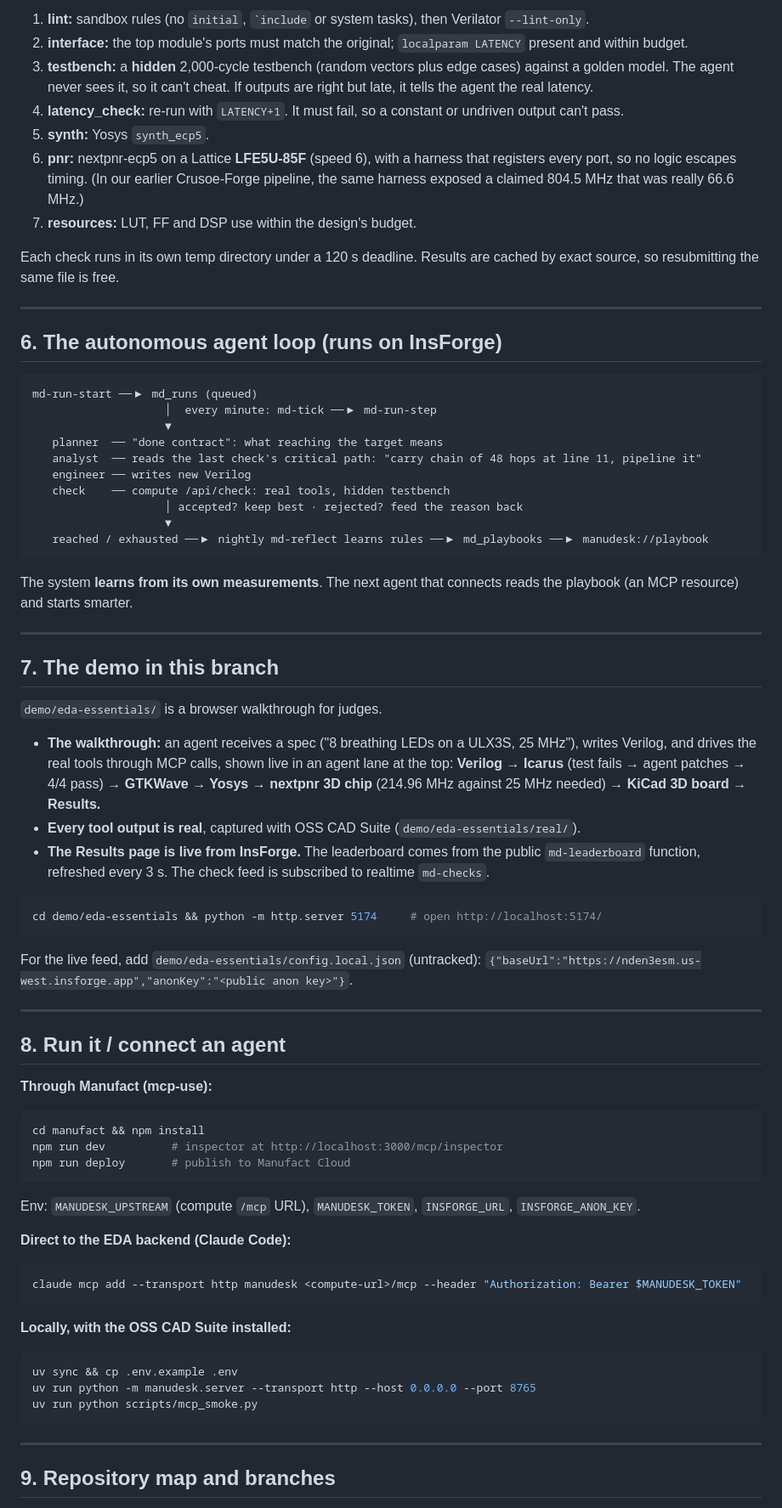
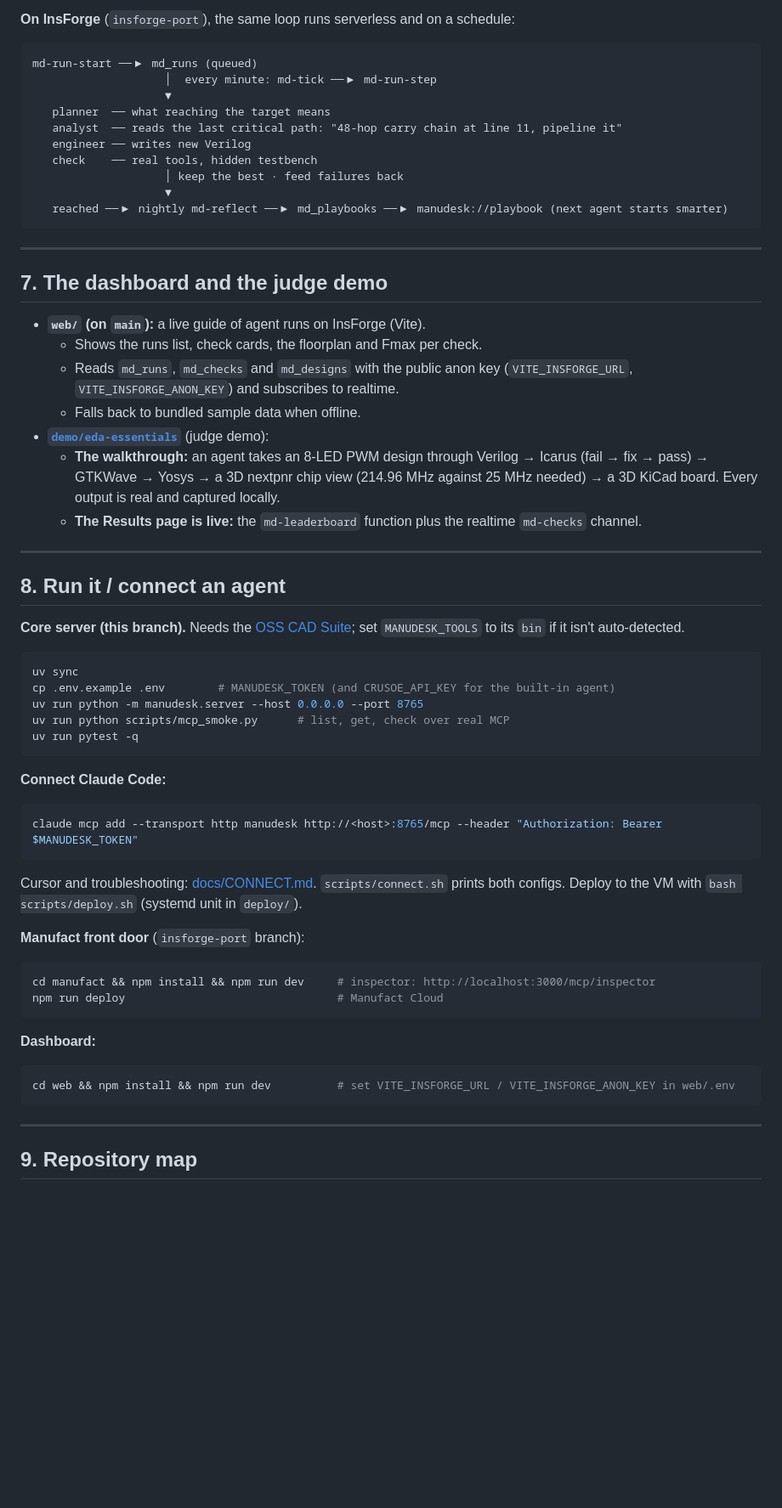
Before and after one commit to zubair480/manudesk, a Markdown page: README.md, the part around one of its changes. Shown at 85% size. Rendered like a GitHub page; blank space fills up the shorter version.

Commit message:
README: describe main as the core, and link the Manufact/InsForge pieces on insforge-port
Co-Authored-By: Claude Opus 5.5 <noreply@anthropic.com>

````diff
--- a/README.md
+++ b/README.md
@@ -253,89 +304,74 @@ Stages run cheapest first; the first failure returns with a reason and a fix.
 
-1. **lint:** sandbox rules (no `initial`, `` `include `` or system tasks), then Verilator `--lint-only`.
-2. **interface:** the top module's ports must match the original; `localparam LATENCY` present and within
-   budget.
-3. **testbench:** a **hidden** 2,000-cycle testbench (random vectors plus edge cases) against a golden model.
-   The agent never sees it, so it can't cheat. If outputs are right but late, it tells the agent the real
-   latency.
-4. **latency_check:** re-run with `LATENCY+1`. It must fail, so a constant or undriven output can't pass.
-5. **synth:** Yosys `synth_ecp5`.
-6. **pnr:** nextpnr-ecp5 on a Lattice **LFE5U-85F** (speed 6), with a harness that registers every port, so
-   no logic escapes timing. (In our earlier Crusoe-Forge pipeline, the same harness exposed a claimed 804.5 MHz that was really 66.6 MHz.)
-7. **resources:** LUT, FF and DSP use within the design's budget.
-
-Each check runs in its own temp directory under a 120 s deadline. Results are cached by exact source, so
-resubmitting the same file is free.
-
----
-
-## 6. The autonomous agent loop (runs on InsForge)
+**On InsForge** (`insforge-port`), the same loop runs serverless and on a schedule:
 
 ```
 md-run-start ──▶ md_runs (queued)
                     │  every minute: md-tick ──▶ md-run-step
                     ▼
-   planner  ── "done contract": what reaching the target means
-   analyst  ── reads the last check's critical path: "carry chain of 48 hops at line 11, pipeline it"
+   planner  ── what reaching the target means
+   analyst  ── reads the last critical path: "48-hop carry chain at line 11, pipeline it"
    engineer ── writes new Verilog
-   check    ── compute /api/check: real tools, hidden testbench
-                    │ accepted? keep best · rejected? feed the reason back
+   check    ── real tools, hidden testbench
+                    │ keep the best · feed failures back
                     ▼
-   reached / exhausted ──▶ nightly md-reflect learns rules ──▶ md_playbooks ──▶ manudesk://playbook
+   reached ──▶ nightly md-reflect ──▶ md_playbooks ──▶ manudesk://playbook (next agent starts smarter)
 ```
-
-The system **learns from its own measurements**. The next agent that connects reads the playbook (an MCP
-resource) and starts smarter.
 
 ---
 
-## 7. The demo in this branch
+## 7. The dashboard and the judge demo
 
-`demo/eda-essentials/` is a browser walkthrough for judges.
-
-- **The walkthrough:** an agent receives a spec ("8 breathing LEDs on a ULX3S, 25 MHz"), writes Verilog, and
-  drives the real tools through MCP calls, shown live in an agent lane at the top:
-  **Verilog → Icarus** (test fails → agent patches → 4/4 pass) **→ GTKWave → Yosys → nextpnr 3D chip** (214.96 MHz
-  against 25 MHz needed) **→ KiCad 3D board → Results.**
-- **Every tool output is real**, captured with OSS CAD Suite (`demo/eda-essentials/real/`).
-- **The Results page is live from InsForge.** The leaderboard comes from the public `md-leaderboard` function,
-  refreshed every 3 s. The check feed is subscribed to realtime `md-checks`.
-
-```bash
-cd demo/eda-essentials && python -m http.server 5174     # open http://localhost:5174/
-```
-
-For the live feed, add `demo/eda-essentials/config.local.json` (untracked):
-`{"baseUrl":"https://nden3esm.us-west.insforge.app","anonKey":"<public anon key>"}`.
+- **`web/` (on `main`):** a live guide of agent runs on InsForge (Vite).
+  - Shows the runs list, check cards, the floorplan and Fmax per check.
+  - Reads `md_runs`, `md_checks` and `md_designs` with the public anon key (`VITE_INSFORGE_URL`,
+    `VITE_INSFORGE_ANON_KEY`) and subscribes to realtime.
+  - Falls back to bundled sample data when offline.
+- **[`demo/eda-essentials`](https://github.com/zubair480/manudesk/tree/demo/eda-essentials/demo/eda-essentials)**
+  (judge demo):
+  - **The walkthrough:** an agent takes an 8-LED PWM design through Verilog → Icarus (fail → fix → pass)
+    → GTKWave → Yosys → a 3D nextpnr chip view (214.96 MHz against 25 MHz needed) → a 3D KiCad board.
+    Every output is real and captured locally.
+  - **The Results page is live:** the `md-leaderboard` function plus the realtime `md-checks` channel.
 
 ---
 
 ## 8. Run it / connect an agent
 
-**Through Manufact (mcp-use):**
+**Core server (this branch).** Needs the
+[OSS CAD Suite](https://github.com/YosysHQ/oss-cad-suite-build); set `MANUDESK_TOOLS` to its `bin` if it isn't
+auto-detected.
 
 ```bash
-cd manufact && npm install
-npm run dev          # inspector at http://localhost:3000/mcp/inspector
-npm run deploy       # publish to Manufact Cloud
+uv sync
+cp .env.example .env        # MANUDESK_TOKEN (and CRUSOE_API_KEY for the built-in agent)
+uv run python -m manudesk.server --host 0.0.0.0 --port 8765
+uv run python scripts/mcp_smoke.py      # list, get, check over real MCP
+uv run pytest -q
 ```
 
-Env: `MANUDESK_UPSTREAM` (compute `/mcp` URL), `MANUDESK_TOKEN`, `INSFORGE_URL`, `INSFORGE_ANON_KEY`.
-
-**Direct to the EDA backend (Claude Code):**
+**Connect Claude Code:**
 
 ```bash
-claude mcp add --transport http manudesk <compute-url>/mcp --header "Authorization: Bearer $MANUDESK_TOKEN"
+claude mcp add --transport http manudesk http://<host>:8765/mcp --header "Authorization: Bearer $MANUDESK_TOKEN"
 ```
 
-**Locally, with the OSS CAD Suite installed:**
+Cursor and troubleshooting: [docs/CONNECT.md](docs/CONNECT.md). `scripts/connect.sh` prints both configs.
+Deploy to the VM with `bash scripts/deploy.sh` (systemd unit in `deploy/`).
+
+**Manufact front door** (`insforge-port` branch):
 
 ```bash
-uv sync && cp .env.example .env
-uv run python -m manudesk.server --transport http --host 0.0.0.0 --port 8765
-uv run python scripts/mcp_smoke.py
+cd manufact && npm install && npm run dev     # inspector: http://localhost:3000/mcp/inspector
+npm run deploy                                # Manufact Cloud
+```
+
+**Dashboard:**
+
+```bash
+cd web && npm install && npm run dev          # set VITE_INSFORGE_URL / VITE_INSFORGE_ANON_KEY in web/.env
 ```
 
 ---
 
-## 9. Repository map and branches
+## 9. Repository map
 
````
Also changed, not shown: other parts of README.md (+238 -189 lines).
